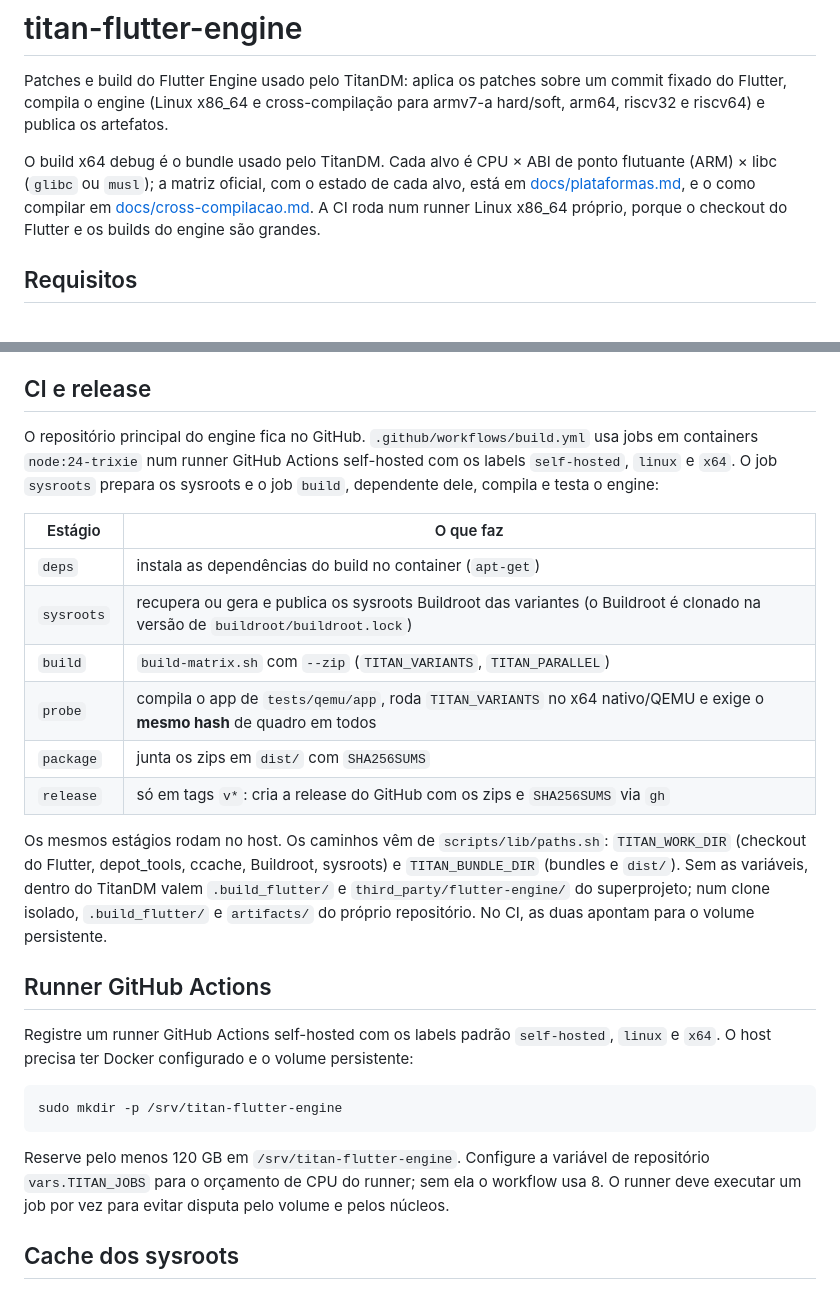
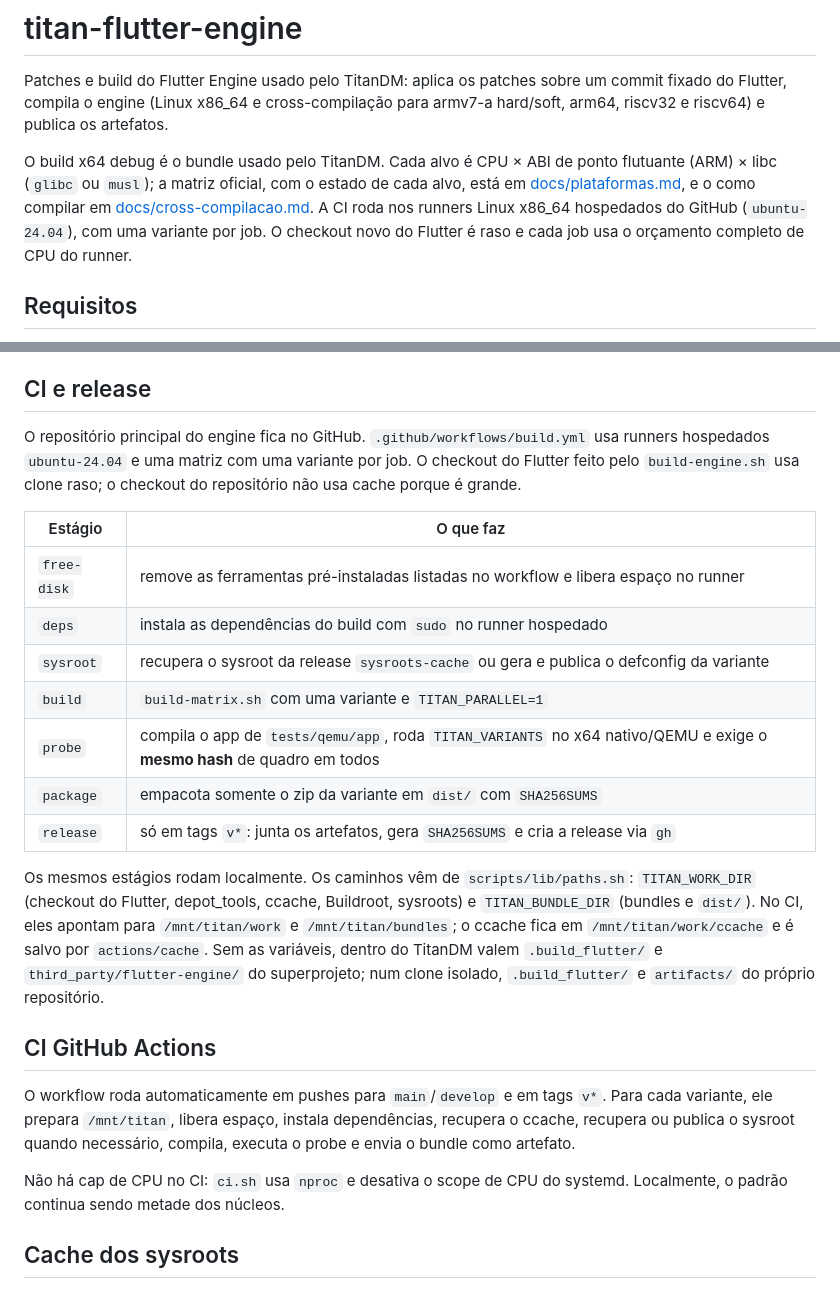
Before and after one commit to TFSThiagoBR98/titan-flutter-engine, a Markdown page: README.md, 2 parts joined by grey strips. Drawn GitHub-style.

Commit message:
docs: document the hosted CI

````diff
--- a/README.md
+++ b/README.md
@@ -9,8 +9,9 @@ O build x64 debug é o bundle usado pelo TitanDM. Cada alvo é CPU × ABI de
 ponto flutuante (ARM) × libc (`glibc` ou `musl`); a matriz oficial, com o
 estado de cada alvo, está em [docs/plataformas.md](docs/plataformas.md), e o
 como compilar em [docs/cross-compilacao.md](docs/cross-compilacao.md). A CI
-roda num runner Linux x86_64 próprio, porque o checkout do Flutter e os
-builds do engine são grandes.
+roda nos runners Linux x86_64 hospedados do GitHub (`ubuntu-24.04`), com uma
+variante por job. O checkout novo do Flutter é raso e cada job usa o orçamento
+completo de CPU do runner.
 
 ## Requisitos
 
@@ -135,40 +136,38 @@ Buildroot é usado somente para construir a toolchain e o staging sysroot.
 ## CI e release
 
 O repositório principal do engine fica no GitHub. `.github/workflows/build.yml`
-usa jobs em containers `node:24-trixie` num runner GitHub Actions self-hosted
-com os labels `self-hosted`, `linux` e `x64`. O job `sysroots` prepara os
-sysroots e o job `build`, dependente dele, compila e testa o engine:
+usa runners hospedados `ubuntu-24.04` e uma matriz com uma variante por job.
+O checkout do Flutter feito pelo `build-engine.sh` usa clone raso; o checkout
+do repositório não usa cache porque é grande.
 
 | Estágio | O que faz |
 |---|---|
-| `deps` | instala as dependências do build no container (`apt-get`) |
-| `sysroots` | recupera ou gera e publica os sysroots Buildroot das variantes (o Buildroot é clonado na versão de `buildroot/buildroot.lock`) |
-| `build` | `build-matrix.sh` com `--zip` (`TITAN_VARIANTS`, `TITAN_PARALLEL`) |
+| `free-disk` | remove as ferramentas pré-instaladas listadas no workflow e libera espaço no runner |
+| `deps` | instala as dependências do build com `sudo` no runner hospedado |
+| `sysroot` | recupera o sysroot da release `sysroots-cache` ou gera e publica o defconfig da variante |
+| `build` | `build-matrix.sh` com uma variante e `TITAN_PARALLEL=1` |
 | `probe` | compila o app de `tests/qemu/app`, roda `TITAN_VARIANTS` no x64 nativo/QEMU e exige o **mesmo hash** de quadro em todos |
-| `package` | junta os zips em `dist/` com `SHA256SUMS` |
-| `release` | só em tags `v*`: cria a release do GitHub com os zips e `SHA256SUMS` via `gh` |
+| `package` | empacota somente o zip da variante em `dist/` com `SHA256SUMS` |
+| `release` | só em tags `v*`: junta os artefatos, gera `SHA256SUMS` e cria a release via `gh` |
 
-Os mesmos estágios rodam no host. Os caminhos vêm de `scripts/lib/paths.sh`:
+Os mesmos estágios rodam localmente. Os caminhos vêm de `scripts/lib/paths.sh`:
 `TITAN_WORK_DIR` (checkout do Flutter, depot_tools, ccache, Buildroot,
-sysroots) e `TITAN_BUNDLE_DIR` (bundles e `dist/`). Sem as variáveis, dentro
+sysroots) e `TITAN_BUNDLE_DIR` (bundles e `dist/`). No CI, eles apontam para
+`/mnt/titan/work` e `/mnt/titan/bundles`; o ccache fica em
+`/mnt/titan/work/ccache` e é salvo por `actions/cache`. Sem as variáveis, dentro
 do TitanDM valem `.build_flutter/` e `third_party/flutter-engine/` do
 superprojeto; num clone isolado, `.build_flutter/` e `artifacts/` do próprio
-repositório. No CI, as duas apontam para o volume persistente.
+repositório.
 
-## Runner GitHub Actions
+## CI GitHub Actions
 
-Registre um runner GitHub Actions self-hosted com os labels padrão
-`self-hosted`, `linux` e `x64`. O host precisa ter Docker configurado e o
-volume persistente:
+O workflow roda automaticamente em pushes para `main`/`develop` e em tags
+`v*`. Para cada variante, ele prepara `/mnt/titan`, libera espaço, instala
+dependências, recupera o ccache, recupera ou publica o sysroot quando
+necessário, compila, executa o probe e envia o bundle como artefato.
 
-```sh
-sudo mkdir -p /srv/titan-flutter-engine
-```
-
-Reserve pelo menos 120 GB em `/srv/titan-flutter-engine`. Configure a variável
-de repositório `vars.TITAN_JOBS` para o orçamento de CPU do runner; sem ela o
-workflow usa 8. O runner deve executar um job por vez para evitar disputa pelo
-volume e pelos núcleos.
+Não há cap de CPU no CI: `ci.sh` usa `nproc` e desativa o scope de CPU do
+systemd. Localmente, o padrão continua sendo metade dos núcleos.
 
 ## Cache dos sysroots
 
````
Also changed, not shown: CHANGELOG.md (+4 -5 lines), docs/cross-compilacao.md (+14 -3 lines).
